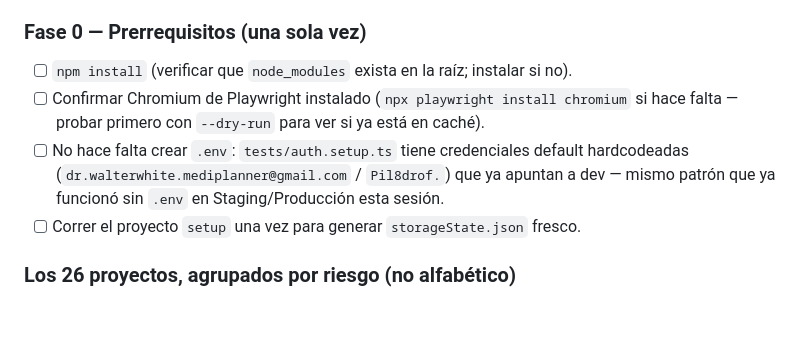
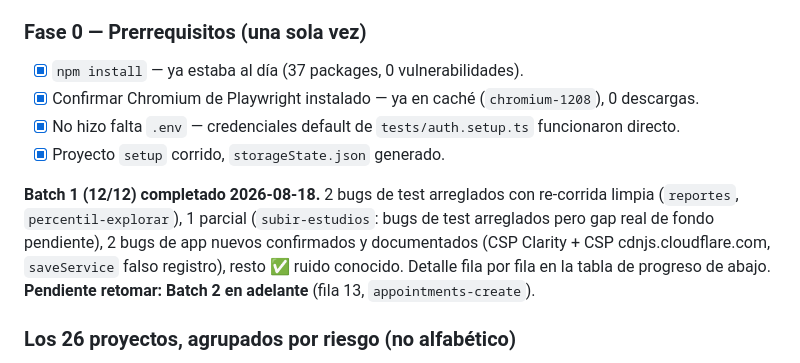
Before and after one commit to PedroAndresQA6/MediplannerWebNuevo, a Markdown page: CONTEXTO.md, the part around the change. Drawn GitHub-style; blank space fills up the shorter version.

Commit message:
docs: marcar Fase 0 + batch 1 completados en el plan de corrida con observador
Co-Authored-By: Claude Sonnet 5 <noreply@anthropic.com>

```diff
--- a/CONTEXTO.md
+++ b/CONTEXTO.md
@@ -62,10 +62,12 @@ Contexto: `consultation.full-flow.spec.js` se reescribió en dev el 2026-07-23 p
 **Por qué un observador separado y no solo "leer si pasó o falló":** cada corrida genera cientos de líneas del DevTools monitor (`setupConsoleMonitor` en `e2e/utils.js`) — requests, responses, errores de consola. Ya pasó varias veces en este proyecto que "1 failed" no era un bug real (ver "ruido conocido" abajo) y que "2 passed" no significaba que todo estaba bien cubierto (ej. el Dashboard tuvo 0 asserts duros hasta el 2026-07-21, ver sección "Nueva automatización: dashboard.spec.js"). Un paso de observación dedicado — un subagente (`Agent` tool) que recibe SOLO el output crudo de una corrida (sin el resto de la conversación, para no arrastrar sesgo ni contexto viejo) — evita que el volumen diluya el análisis y protege el contexto principal de la sesión de la avalancha de logs.
 
 ### Fase 0 — Prerrequisitos (una sola vez)
-- [ ] `npm install` (verificar que `node_modules` exista en la raíz; instalar si no).
-- [ ] Confirmar Chromium de Playwright instalado (`npx playwright install chromium` si hace falta — probar primero con `--dry-run` para ver si ya está en caché).
-- [ ] No hace falta crear `.env`: `tests/auth.setup.ts` tiene credenciales default hardcodeadas (`dr.walterwhite.mediplanner@gmail.com` / `Pil8drof.`) que ya apuntan a dev — mismo patrón que ya funcionó sin `.env` en Staging/Producción esta sesión.
-- [ ] Correr el proyecto `setup` una vez para generar `storageState.json` fresco.
+- [x] `npm install` — ya estaba al día (37 packages, 0 vulnerabilidades).
+- [x] Confirmar Chromium de Playwright instalado — ya en caché (`chromium-1208`), 0 descargas.
+- [x] No hizo falta `.env` — credenciales default de `tests/auth.setup.ts` funcionaron directo.
+- [x] Proyecto `setup` corrido, `storageState.json` generado.
+
+**Batch 1 (12/12) completado 2026-08-18.** 2 bugs de test arreglados con re-corrida limpia (`reportes`, `percentil-explorar`), 1 parcial (`subir-estudios`: bugs de test arreglados pero gap real de fondo pendiente), 2 bugs de app nuevos confirmados y documentados (CSP Clarity + CSP cdnjs.cloudflare.com, `saveService` falso registro), resto ✅ ruido conocido. Detalle fila por fila en la tabla de progreso de abajo. **Pendiente retomar: Batch 2 en adelante** (fila 13, `appointments-create`).
 
 ### Los 26 proyectos, agrupados por riesgo (no alfabético)
 
```
